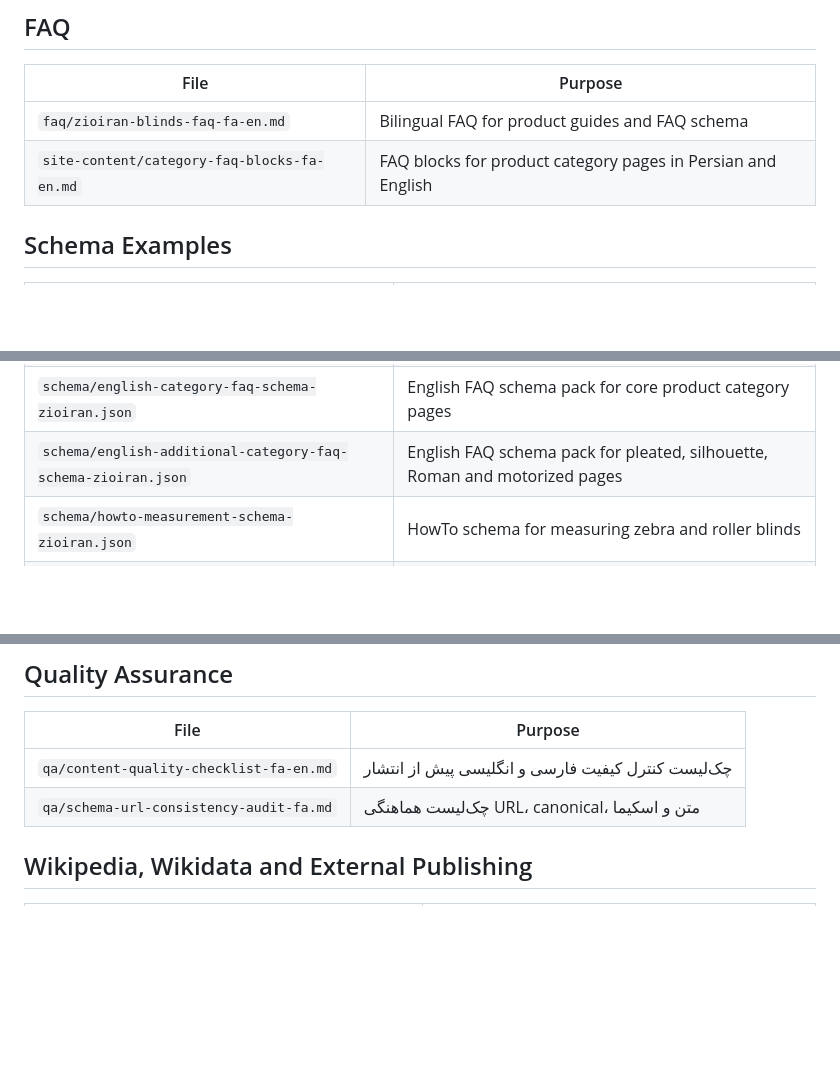
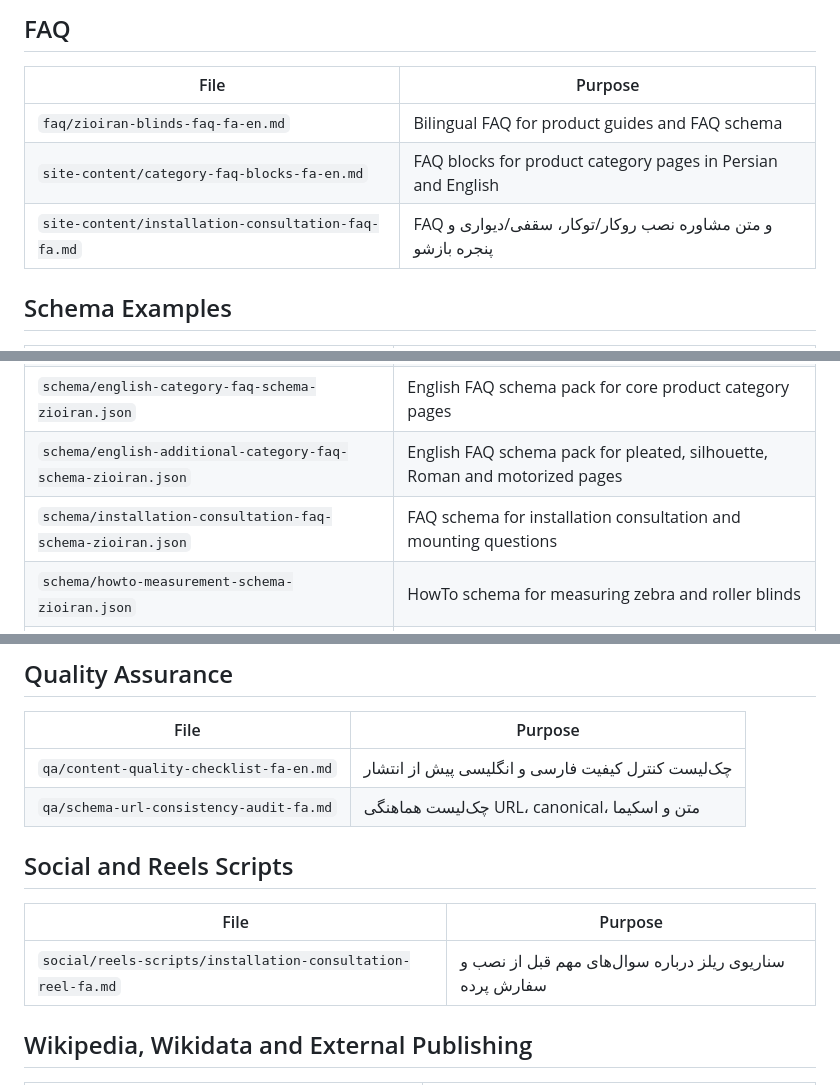
Before and after one commit to maagah49-gif/zio-iran-blinds-knowledge-base, a Markdown page: README.md, 3 parts joined by grey strips. Rendered like a GitHub page; blank space fills up the shorter version.

Commit message:
Index installation consultation SEO assets

```diff
--- a/README.md
+++ b/README.md
@@ -62,6 +62,7 @@ Official website: https://zioiran.com
 | --- | --- |
 | `faq/zioiran-blinds-faq-fa-en.md` | Bilingual FAQ for product guides and FAQ schema |
 | `site-content/category-faq-blocks-fa-en.md` | FAQ blocks for product category pages in Persian and English |
+| `site-content/installation-consultation-faq-fa.md` | FAQ و متن مشاوره نصب روکار/توکار، سقفی/دیواری و پنجره بازشو |
 
 ## Schema Examples
 
@@ -73,6 +74,7 @@ Official website: https://zioiran.com
 | `schema/additional-category-faq-schema-zioiran.json` | FAQ schema pack for pleated, silhouette, Roman and motorized category pages |
 | `schema/english-category-faq-schema-zioiran.json` | English FAQ schema pack for core product category pages |
 | `schema/english-additional-category-faq-schema-zioiran.json` | English FAQ schema pack for pleated, silhouette, Roman and motorized pages |
+| `schema/installation-consultation-faq-schema-zioiran.json` | FAQ schema for installation consultation and mounting questions |
 | `schema/howto-measurement-schema-zioiran.json` | HowTo schema for measuring zebra and roller blinds |
 | `schema/product-schema-templates-zioiran.json` | Product and breadcrumb schema templates for Zio Iran category pages |
 | `schema/itemlist-category-schema-zioiran.json` | ItemList schema templates for category pages with multiple products |
@@ -182,6 +186,12 @@ Official website: https://zioiran.com
 | --- | --- |
 | `qa/content-quality-checklist-fa-en.md` | چک‌لیست کنترل کیفیت فارسی و انگلیسی پیش از انتشار |
 | `qa/schema-url-consistency-audit-fa.md` | چک‌لیست هماهنگی URL، canonical، متن و اسکیما |
+
+## Social and Reels Scripts
+
+| File | Purpose |
+| --- | --- |
+| `social/reels-scripts/installation-consultation-reel-fa.md` | سناریوی ریلز درباره سوال‌های مهم قبل از نصب و سفارش پرده |
 
 ## Wikipedia, Wikidata and External Publishing
 
```
Also changed, not shown: other parts of README.md (+2 -0 lines).
